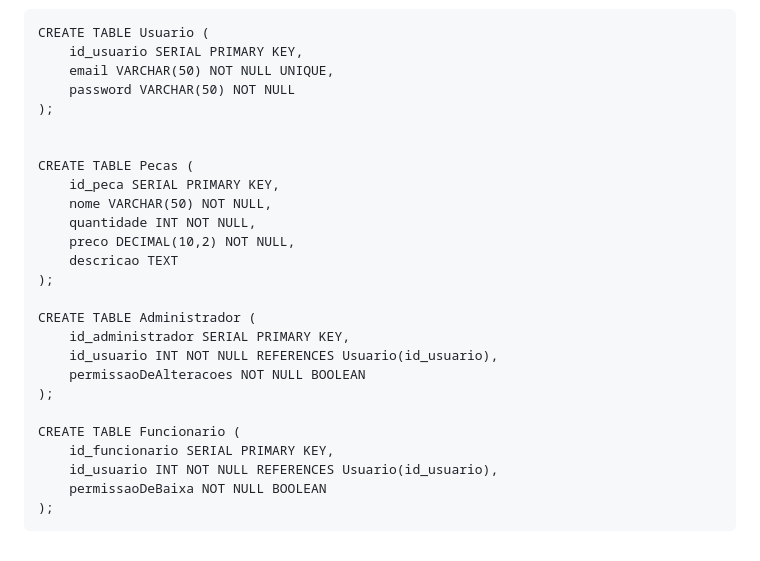
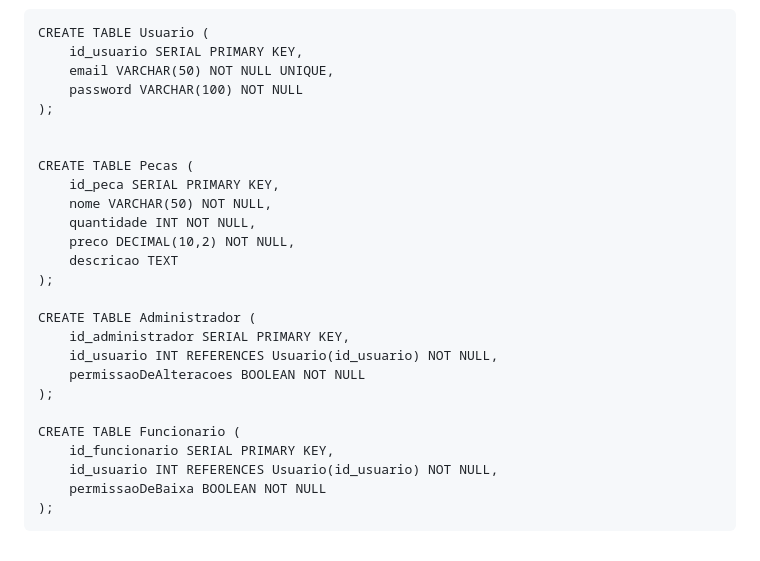
Before and after one commit to AimeFernandes/projeto_final, a Markdown page: README.md, the part around the change. Rendered like a GitHub page.

Commit message:
ajeitando o readme

````diff
--- a/README.md
+++ b/README.md
@@ -87,7 +87,7 @@
   CREATE TABLE Usuario (
       id_usuario SERIAL PRIMARY KEY,
       email VARCHAR(50) NOT NULL UNIQUE,
-      password VARCHAR(50) NOT NULL
+      password VARCHAR(100) NOT NULL
   );
 
 
@@ -101,13 +101,13 @@
 
   CREATE TABLE Administrador (
       id_administrador SERIAL PRIMARY KEY,
-      id_usuario INT NOT NULL REFERENCES Usuario(id_usuario),
-      permissaoDeAlteracoes NOT NULL BOOLEAN
+      id_usuario INT REFERENCES Usuario(id_usuario) NOT NULL,
+      permissaoDeAlteracoes BOOLEAN NOT NULL
   );
 
   CREATE TABLE Funcionario (
       id_funcionario SERIAL PRIMARY KEY,
-      id_usuario INT NOT NULL REFERENCES Usuario(id_usuario),
-      permissaoDeBaixa NOT NULL BOOLEAN
+      id_usuario INT REFERENCES Usuario(id_usuario) NOT NULL,
+      permissaoDeBaixa BOOLEAN NOT NULL
   );
   ```
````
